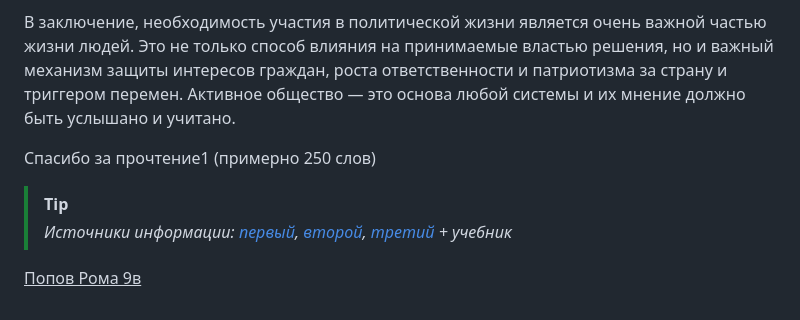
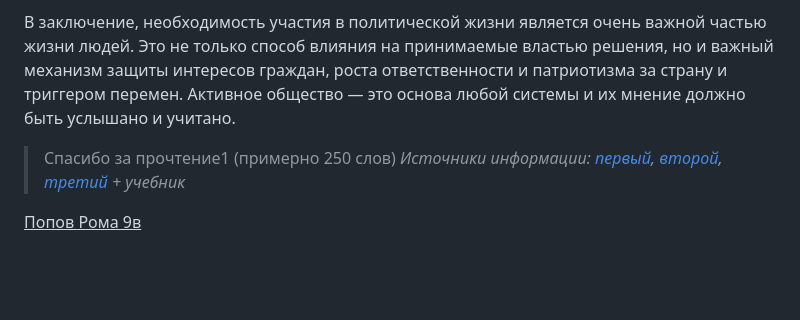
Before and after one commit to HELPY4/helpy4.github.io, a Markdown page: readme.md, the part around the change. Rendered like a GitHub page; blank space fills up the shorter version.

```diff
--- a/readme.md
+++ b/readme.md
@@ -11,9 +11,7 @@
 В заключение, необходимость участия в политической жизни является очень важной частью жизни людей. Это не только способ влияния на принимаемые властью решения, но и важный механизм защиты интересов граждан, роста ответственности и патриотизма за страну и триггером перемен. Активное общество — это основа любой системы и их мнение должно быть услышано и учитано.
 
 
-Спасибо за прочтение1 (примерно 250 слов)
-
-> [!TIP]
+> Спасибо за прочтение1 (примерно 250 слов)
 > *Источники информации: [первый](https://www.yaklass.ru/p/obshchestvoznanie/6-klass/obshchestvo-v-kotorom-my-zhivem-383889/chto-takoe-obshchestvo-376560/re-4da8d042-e453-4baa-84d6-6b0ddc69d9b1), [второй](https://bguor.ru/subjects/ae-umk-history/html/society/html_pages/h3/h3_1.html), [третий](https://www.work5.ru/article/esse) + учебник*
 
 <ins>Попов Рома 9в</ins>
```
